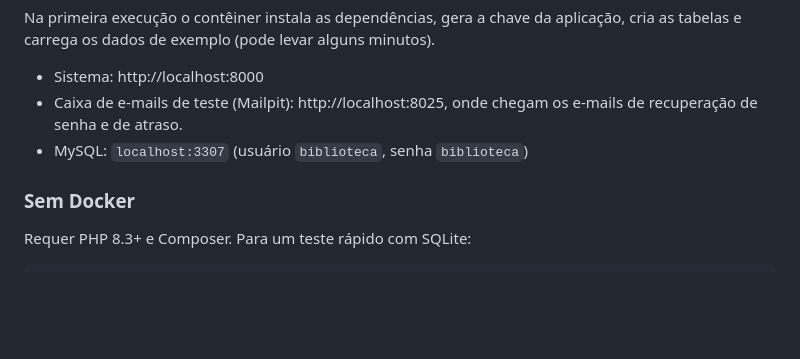
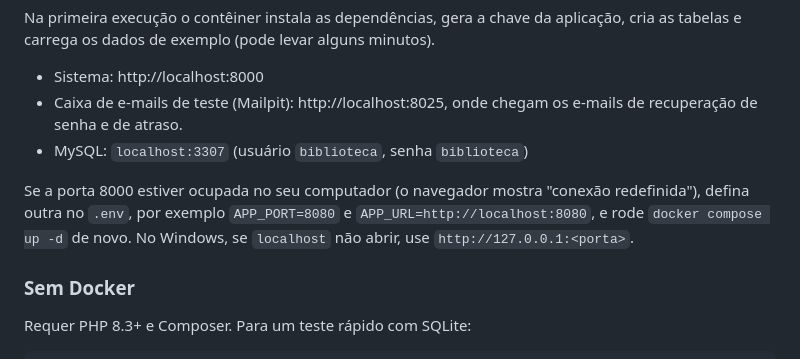
Before and after one commit to mauricioasor/Projeto-individual-senai, a Markdown page: README.md, the part around the change. Rendered like a GitHub page; blank space fills up the shorter version.

Commit message:
README: porta alternativa no Windows

```diff
--- a/README.md
+++ b/README.md
@@ -30,6 +30,8 @@ Na primeira execução o contêiner instala as dependências, gera a chave da ap
 - Sistema: http://localhost:8000
 - Caixa de e-mails de teste (Mailpit): http://localhost:8025, onde chegam os e-mails de recuperação de senha e de atraso.
 - MySQL: `localhost:3307` (usuário `biblioteca`, senha `biblioteca`)
+
+Se a porta 8000 estiver ocupada no seu computador (o navegador mostra "conexão redefinida"), defina outra no `.env`, por exemplo `APP_PORT=8080` e `APP_URL=http://localhost:8080`, e rode `docker compose up -d` de novo. No Windows, se `localhost` não abrir, use `http://127.0.0.1:<porta>`.
 
 ### Sem Docker
 
```
